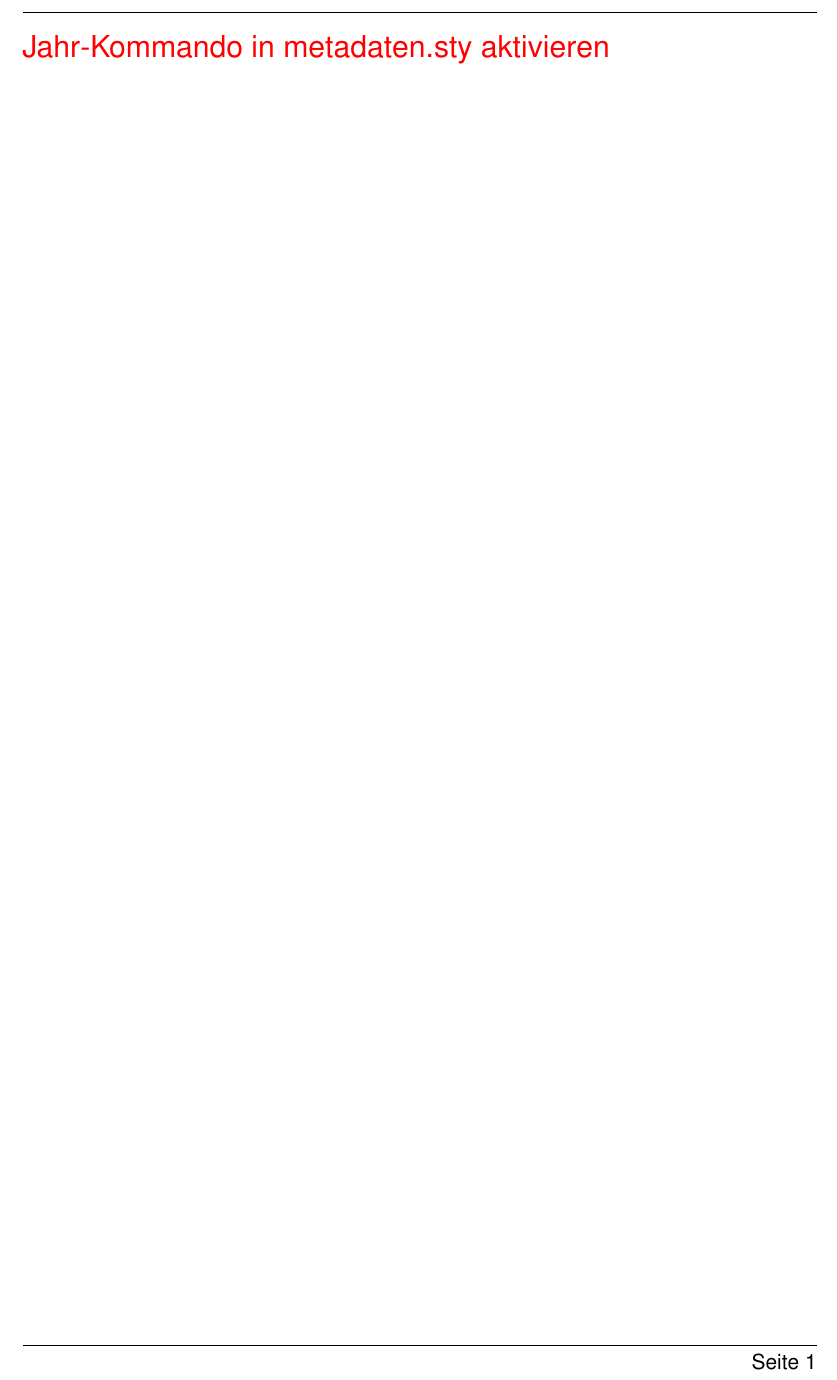
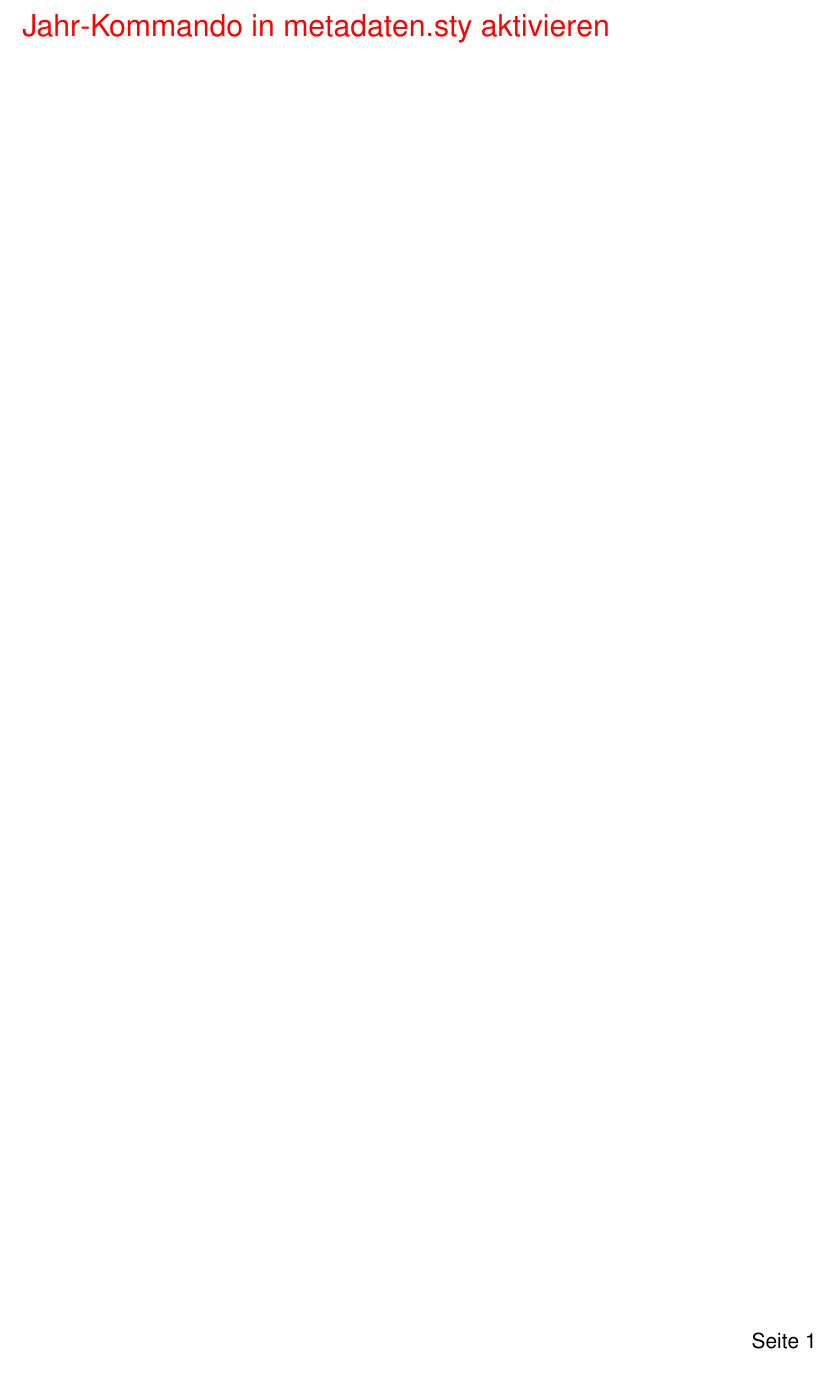
Before and after one commit to ba-latex/Vorlage-Latex, a LaTeX document (Latex/main_abstract.tex): part of the page, cut so that both start at the same text. Compiled offline with pdfLaTeX.

Commit message:
Head- und Footsepline entfernt im Abstract

```diff
--- a/Latex/main_abstract.tex
+++ b/Latex/main_abstract.tex
@@ -2,6 +2,8 @@
 \input{vorlage/vorlage}
 
 \begin{document}
+\KOMAoption{headsepline}{false}
+\KOMAoption{footsepline}{false}
 \ifthenelse{\isundefined{\jahr}}{\color{red}\Large Jahr-Kommando in metadaten.sty aktivieren}{
     \cleardoublepage
 \rofoot{}
```
